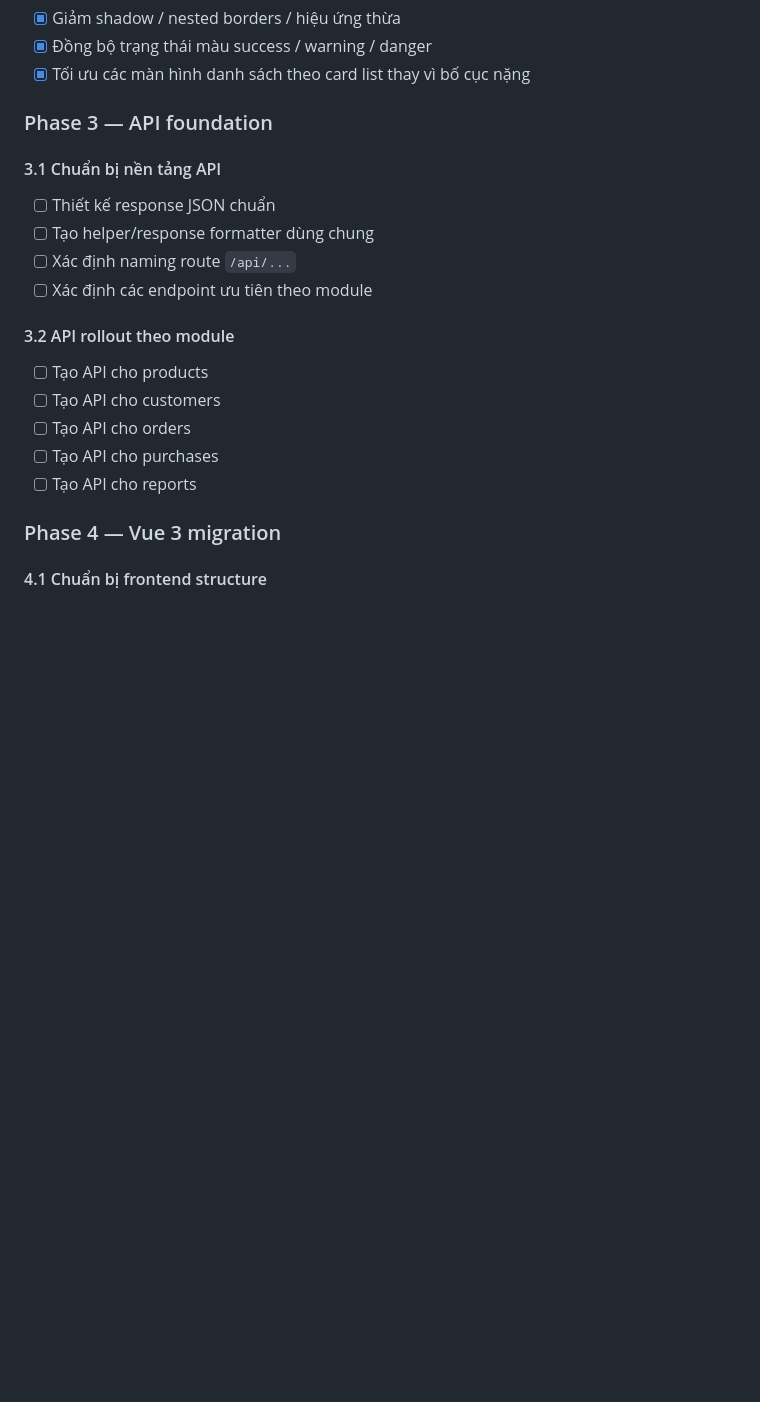
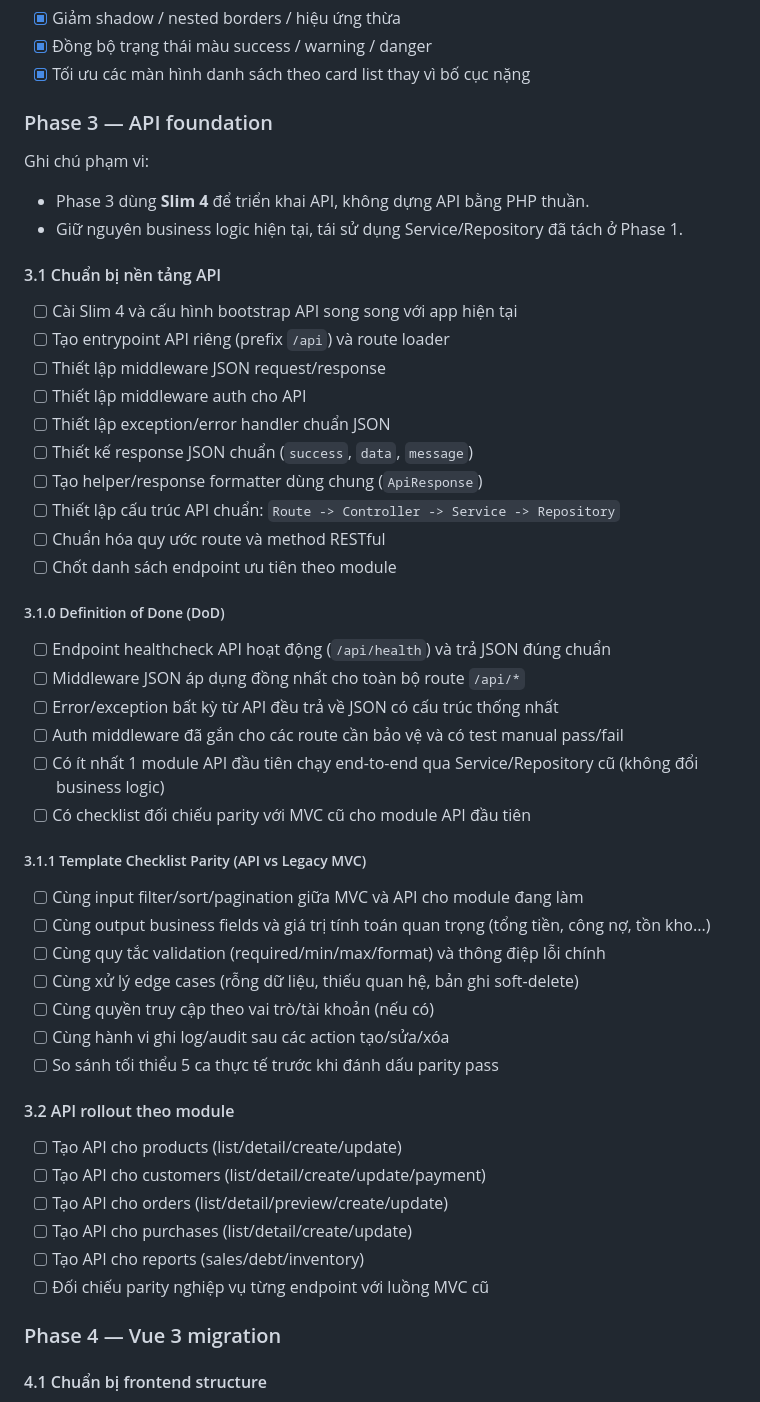
Before and after one commit to pdutie94/quanlycuahang, a Markdown page: task.md, the part around the change. Drawn GitHub-style; blank space fills up the shorter version.

Commit message:
feat(api): establish Slim 4 foundation for API implementation and maintain existing business logic

```diff
--- a/task.md
+++ b/task.md
@@ -69,18 +69,46 @@ Ghi chú phạm vi:
 
 ### Phase 3 — API foundation
 
+Ghi chú phạm vi:
+- Phase 3 dùng **Slim 4** để triển khai API, không dựng API bằng PHP thuần.
+- Giữ nguyên business logic hiện tại, tái sử dụng Service/Repository đã tách ở Phase 1.
+
 #### 3.1 Chuẩn bị nền tảng API
-- [ ] Thiết kế response JSON chuẩn
-- [ ] Tạo helper/response formatter dùng chung
-- [ ] Xác định naming route `/api/...`
-- [ ] Xác định các endpoint ưu tiên theo module
+- [ ] Cài Slim 4 và cấu hình bootstrap API song song với app hiện tại
+- [ ] Tạo entrypoint API riêng (prefix `/api`) và route loader
+- [ ] Thiết lập middleware JSON request/response
+- [ ] Thiết lập middleware auth cho API
+- [ ] Thiết lập exception/error handler chuẩn JSON
+- [ ] Thiết kế response JSON chuẩn (`success`, `data`, `message`)
+- [ ] Tạo helper/response formatter dùng chung (`ApiResponse`)
+- [ ] Thiết lập cấu trúc API chuẩn: `Route -> Controller -> Service -> Repository`
+- [ ] Chuẩn hóa quy ước route và method RESTful
+- [ ] Chốt danh sách endpoint ưu tiên theo module
+
+##### 3.1.0 Definition of Done (DoD)
+- [ ] Endpoint healthcheck API hoạt động (`/api/health`) và trả JSON đúng chuẩn
+- [ ] Middleware JSON áp dụng đồng nhất cho toàn bộ route `/api/*`
+- [ ] Error/exception bất kỳ từ API đều trả về JSON có cấu trúc thống nhất
+- [ ] Auth middleware đã gắn cho các route cần bảo vệ và có test manual pass/fail
+- [ ] Có ít nhất 1 module API đầu tiên chạy end-to-end qua Service/Repository cũ (không đổi business logic)
+- [ ] Có checklist đối chiếu parity với MVC cũ cho module API đầu tiên
+
+##### 3.1.1 Template Checklist Parity (API vs Legacy MVC)
+- [ ] Cùng input filter/sort/pagination giữa MVC và API cho module đang làm
+- [ ] Cùng output business fields và giá trị tính toán quan trọng (tổng tiền, công nợ, tồn kho...)
+- [ ] Cùng quy tắc validation (required/min/max/format) và thông điệp lỗi chính
+- [ ] Cùng xử lý edge cases (rỗng dữ liệu, thiếu quan hệ, bản ghi soft-delete)
+- [ ] Cùng quyền truy cập theo vai trò/tài khoản (nếu có)
+- [ ] Cùng hành vi ghi log/audit sau các action tạo/sửa/xóa
+- [ ] So sánh tối thiểu 5 ca thực tế trước khi đánh dấu parity pass
 
 #### 3.2 API rollout theo module
-- [ ] Tạo API cho products
-- [ ] Tạo API cho customers
-- [ ] Tạo API cho orders
-- [ ] Tạo API cho purchases
-- [ ] Tạo API cho reports
+- [ ] Tạo API cho products (list/detail/create/update)
+- [ ] Tạo API cho customers (list/detail/create/update/payment)
+- [ ] Tạo API cho orders (list/detail/preview/create/update)
+- [ ] Tạo API cho purchases (list/detail/create/update)
+- [ ] Tạo API cho reports (sales/debt/inventory)
+- [ ] Đối chiếu parity nghiệp vụ từng endpoint với luồng MVC cũ
 
 ### Phase 4 — Vue 3 migration
 
```
Also changed, not shown: plan.md (+15 -1 lines).
